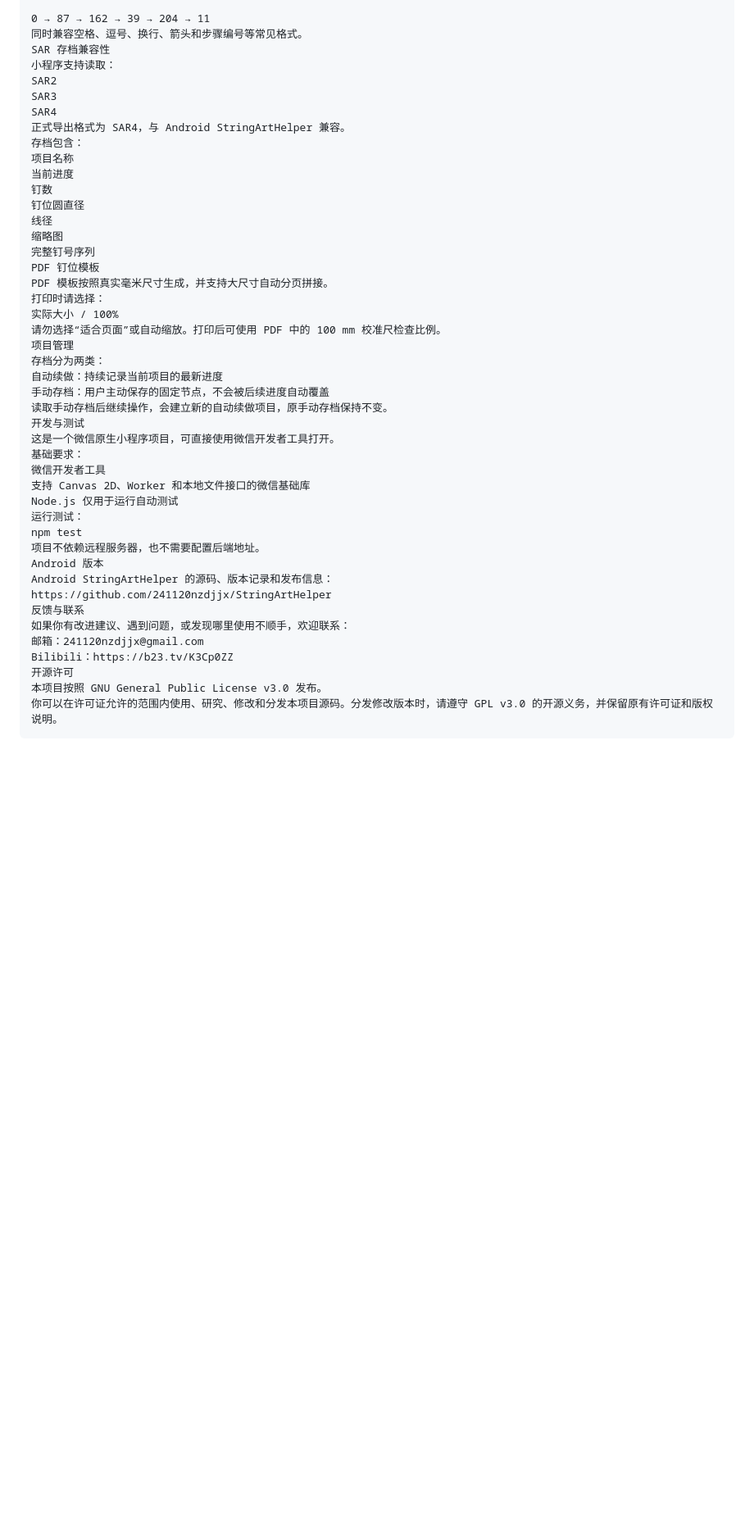
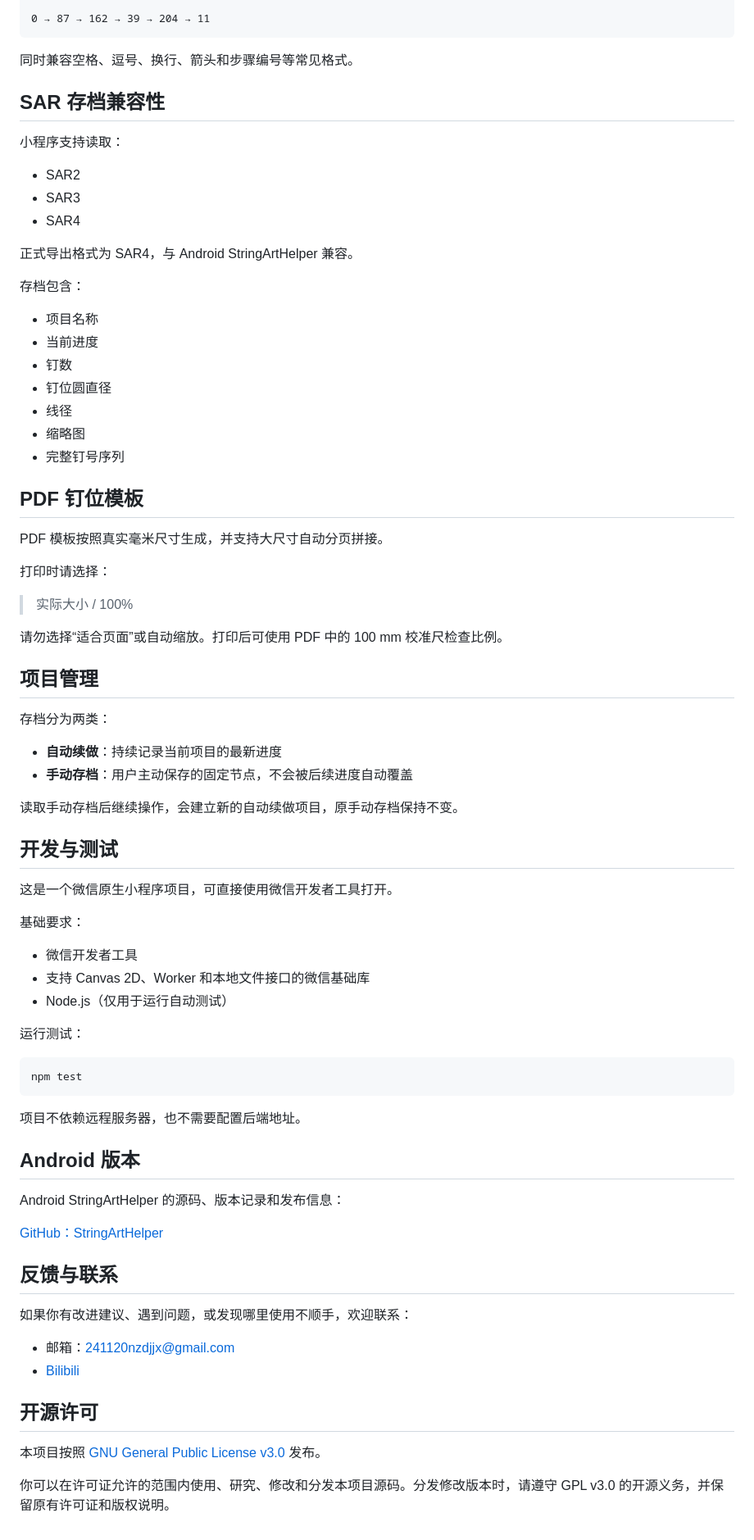
Before and after one commit to 241120nzdjjx/StringArtHelper, a Markdown page: wechat-miniprogram/README.md, the part around the change. Shown at 82% size. Rendered like a GitHub page; blank space fills up the shorter version.

````diff
--- a/wechat-miniprogram/README.md
+++ b/wechat-miniprogram/README.md
@@ -64,48 +64,82 @@
 # 共 5001 个钉号
 
 0 → 87 → 162 → 39 → 204 → 11
+```
+
 同时兼容空格、逗号、换行、箭头和步骤编号等常见格式。
-SAR 存档兼容性
+
+## SAR 存档兼容性
+
 小程序支持读取：
-SAR2
-SAR3
-SAR4
+
+- SAR2
+- SAR3
+- SAR4
+
 正式导出格式为 SAR4，与 Android StringArtHelper 兼容。
+
 存档包含：
-项目名称
-当前进度
-钉数
-钉位圆直径
-线径
-缩略图
-完整钉号序列
-PDF 钉位模板
+
+- 项目名称
+- 当前进度
+- 钉数
+- 钉位圆直径
+- 线径
+- 缩略图
+- 完整钉号序列
+
+## PDF 钉位模板
+
 PDF 模板按照真实毫米尺寸生成，并支持大尺寸自动分页拼接。
+
 打印时请选择：
-实际大小 / 100%
+
+> 实际大小 / 100%
+
 请勿选择“适合页面”或自动缩放。打印后可使用 PDF 中的 100 mm 校准尺检查比例。
-项目管理
+
+## 项目管理
+
 存档分为两类：
-自动续做：持续记录当前项目的最新进度
-手动存档：用户主动保存的固定节点，不会被后续进度自动覆盖
+
+- **自动续做**：持续记录当前项目的最新进度
+- **手动存档**：用户主动保存的固定节点，不会被后续进度自动覆盖
+
 读取手动存档后继续操作，会建立新的自动续做项目，原手动存档保持不变。
-开发与测试
+
+## 开发与测试
+
 这是一个微信原生小程序项目，可直接使用微信开发者工具打开。
+
 基础要求：
-微信开发者工具
-支持 Canvas 2D、Worker 和本地文件接口的微信基础库
-Node.js 仅用于运行自动测试
+
+- 微信开发者工具
+- 支持 Canvas 2D、Worker 和本地文件接口的微信基础库
+- Node.js（仅用于运行自动测试）
+
 运行测试：
+
+```bash
 npm test
+```
+
 项目不依赖远程服务器，也不需要配置后端地址。
-Android 版本
+
+## Android 版本
+
 Android StringArtHelper 的源码、版本记录和发布信息：
-https://github.com/241120nzdjjx/StringArtHelper
-反馈与联系
+
+[GitHub：StringArtHelper](https://github.com/241120nzdjjx/StringArtHelper)
+
+## 反馈与联系
+
 如果你有改进建议、遇到问题，或发现哪里使用不顺手，欢迎联系：
-邮箱：241120nzdjjx@gmail.com
-Bilibili：https://b23.tv/K3Cp0ZZ
-开源许可
-本项目按照 GNU General Public License v3.0 发布。
+
+- 邮箱：241120nzdjjx@gmail.com
+- [Bilibili](https://b23.tv/K3Cp0ZZ)
+
+## 开源许可
+
+本项目按照 [GNU General Public License v3.0](../LICENSE) 发布。
+
 你可以在许可证允许的范围内使用、研究、修改和分发本项目源码。分发修改版本时，请遵守 GPL v3.0 的开源义务，并保留原有许可证和版权说明。
-```
````
